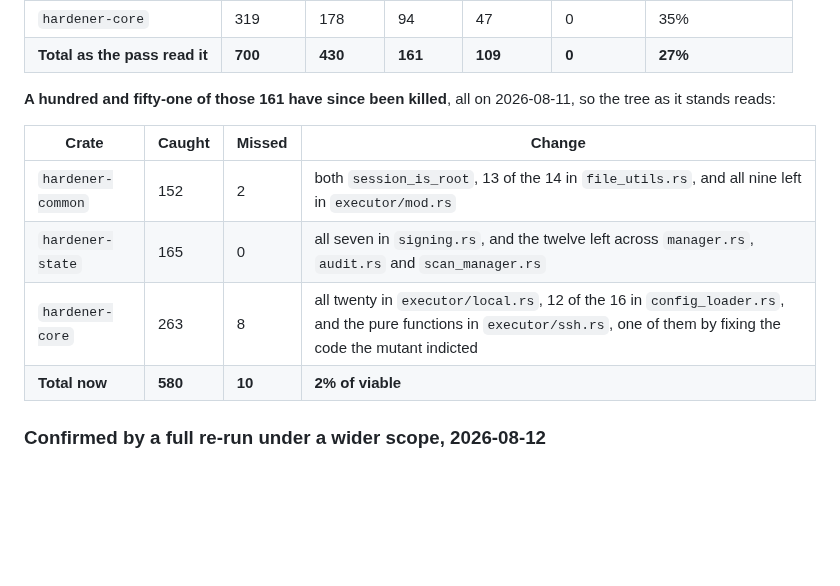
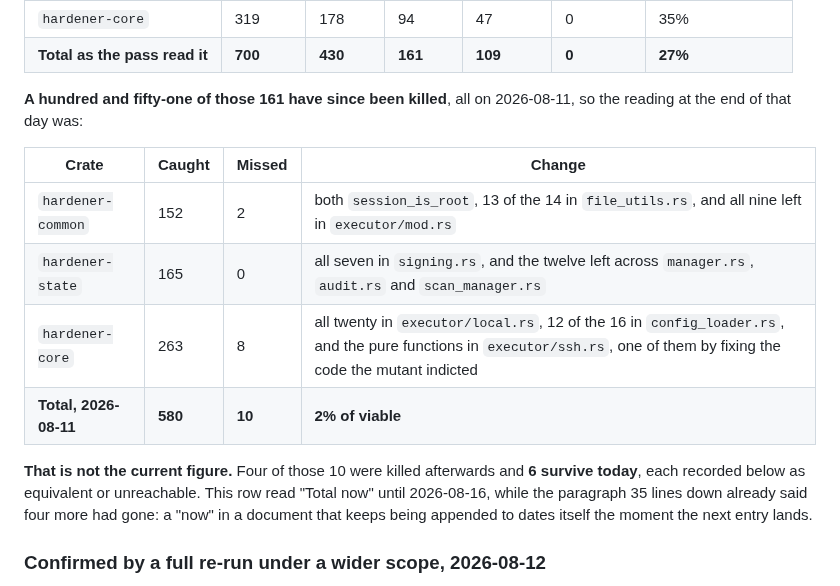
Before and after one commit to tidynest/linux-hardener, a Markdown page: docs/reference/evidence-ledger.md, the part around the change. Rendered like a GitHub page; blank space fills up the shorter version.

Commit message:
docs: date the evidence ledger's mutation totals instead of calling them now
G7 review pass, tranche 15, on evidence-ledger.md.

The mutation section is chronological and was appended to three times:
161 missed, then 151 killed leaving 10, then a wider re-run reproducing
the 10, then four more killed leaving 6. The table for the middle state
was introduced as "the tree as it stands reads" and labelled "Total now",
while the paragraph 35 lines below it already said four more had gone.
Both rows now carry their date, and the stale one says outright that 6 is
the current figure.

A "now" in a document that is appended to dates itself the moment the next
entry lands. This is the same shape as the GUI section in
distribution-validation.md, except the contradicting text was in the same
section rather than 900 lines away.

Nothing else in the section was wrong, and the arithmetic was checked
rather than assumed. Every row sums: 164/217/319 to 700 mutants,
430 caught + 161 missed + 109 unviable = 700. The missed-of-viable
percentages hold: 48/154 = 31%, 19/165 = 12%, 94/272 = 35%, 161/591 = 27%.
The 2026-08-12 re-run's 583 + 10 + 109 = 702, and hardener-core reading 266
against 321 mutants rather than 263 against 319 is the source drift the
text says it is.

```diff
--- a/docs/reference/evidence-ledger.md
+++ b/docs/reference/evidence-ledger.md
@@ -108,15 +108,21 @@ integrity-critical crates, `-j 1` throughout, 24 minutes of wall clock:
 | `hardener-core` | 319 | 178 | 94 | 47 | 0 | 35% |
 | **Total as the pass read it** | **700** | **430** | **161** | **109** | **0** | **27%** |
 
-**A hundred and fifty-one of those 161 have since been killed**, all on 2026-08-11, so the
-tree as it stands reads:
+**A hundred and fifty-one of those 161 have since been killed**, all on
+2026-08-11, so the reading at the end of that day was:
 
 | Crate | Caught | Missed | Change |
 |---|---|---|---|
 | `hardener-common` | 152 | 2 | both `session_is_root`, 13 of the 14 in `file_utils.rs`, and all nine left in `executor/mod.rs` |
 | `hardener-state` | 165 | 0 | all seven in `signing.rs`, and the twelve left across `manager.rs`, `audit.rs` and `scan_manager.rs` |
 | `hardener-core` | 263 | 8 | all twenty in `executor/local.rs`, 12 of the 16 in `config_loader.rs`, and the pure functions in `executor/ssh.rs`, one of them by fixing the code the mutant indicted |
-| **Total now** | **580** | **10** | **2% of viable** |
+| **Total, 2026-08-11** | **580** | **10** | **2% of viable** |
+
+**That is not the current figure.** Four of those 10 were killed afterwards and
+**6 survive today**, each recorded below as equivalent or unreachable. This row
+read "Total now" until 2026-08-16, while the paragraph 35 lines down already
+said four more had gone: a "now" in a document that keeps being appended to
+dates itself the moment the next entry lands.
 
 ### Confirmed by a full re-run under a wider scope, 2026-08-12
 
```
